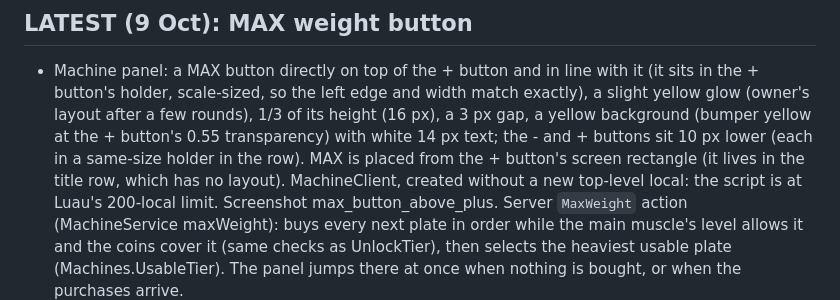
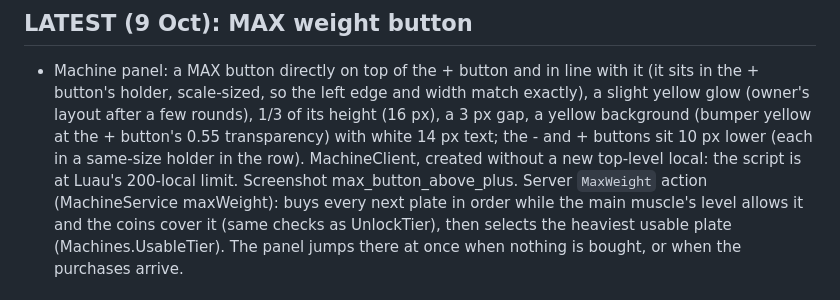
Before and after one commit to kaungmyatkyawhhhhh-hub/ClaudeOne, a Markdown page: PROGRESS.md, the part around the change. Drawn GitHub-style.

Commit message:
PROGRESS: MAX button note
Co-Authored-By: Claude Opus 5.5 <noreply@anthropic.com>

```diff
--- a/PROGRESS.md
+++ b/PROGRESS.md
@@ -6,8 +6,7 @@ Short and current (8 Oct 2026). Full history: `git log -p -- PROGRESS.md`. Code
 - Machine panel: a MAX button directly on top of the + button and in line with it (it sits in the + button's holder,
   scale-sized, so the left edge and width match exactly), a slight yellow glow (owner's layout after a few rounds), 1/3
   of its height (16 px), a 3 px gap, a yellow background (bumper yellow at the + button's 0.55 transparency) with white
-  14 px text; the - and + buttons sit 10 px lower (each in a same-size holder in the row). MAX is placed from the + button's
-  screen rectangle (it lives in the title row, which has no layout). MachineClient, created without a new top-level local: the
+  14 px text; the - and + buttons sit 10 px lower (each in a same-size holder in the row). MachineClient, created without a new top-level local: the
   script is at Luau's 200-local limit. Screenshot max_button_above_plus. Server `MaxWeight` action (MachineService maxWeight): buys every next plate in order while the
   main muscle's level allows it and the coins cover it (same checks as UnlockTier), then selects the heaviest usable plate
   (Machines.UsableTier). The panel jumps there at once when nothing is bought, or when the purchases arrive.
```
